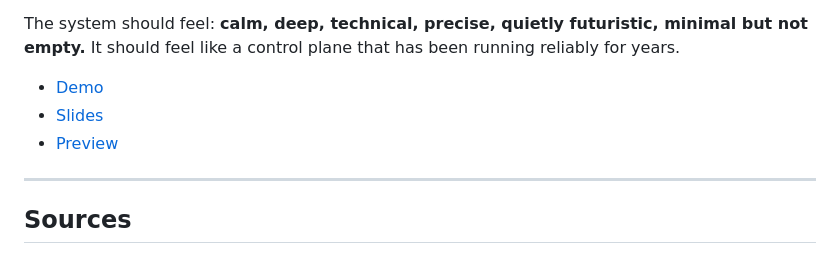
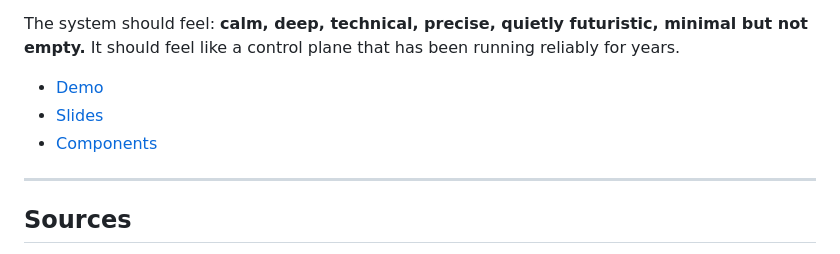
Before and after one commit to restack-ai/quite-fabric-design-system, a Markdown page: README.md, the part around the change. Drawn GitHub-style.

Commit message:
chore: typo

```diff
--- a/README.md
+++ b/README.md
@@ -10,7 +10,7 @@ The system should feel: **calm, deep, technical, precise, quietly futuristic, mi
 
 - [Demo](https://restack-ai.github.io/quite-fabric-design-system/)
 - [Slides](https://restack-ai.github.io/quite-fabric-design-system/slides/)
-- [Preview](https://restack-ai.github.io/quite-fabric-design-system/preview/)
+- [Components](https://restack-ai.github.io/quite-fabric-design-system/preview/)
 
 ---
 
```
